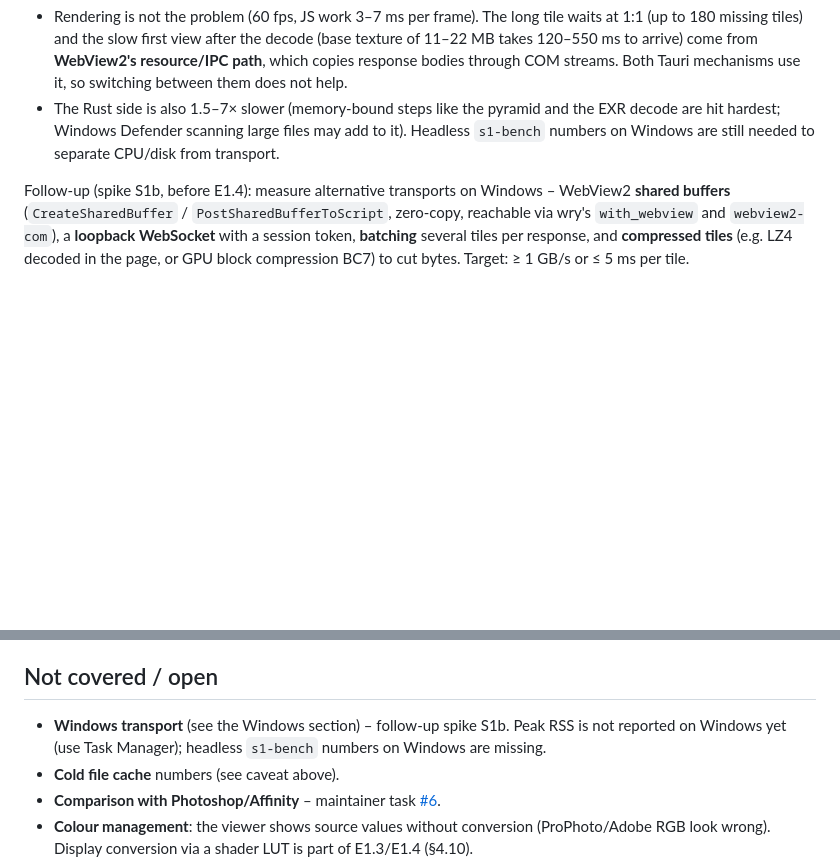
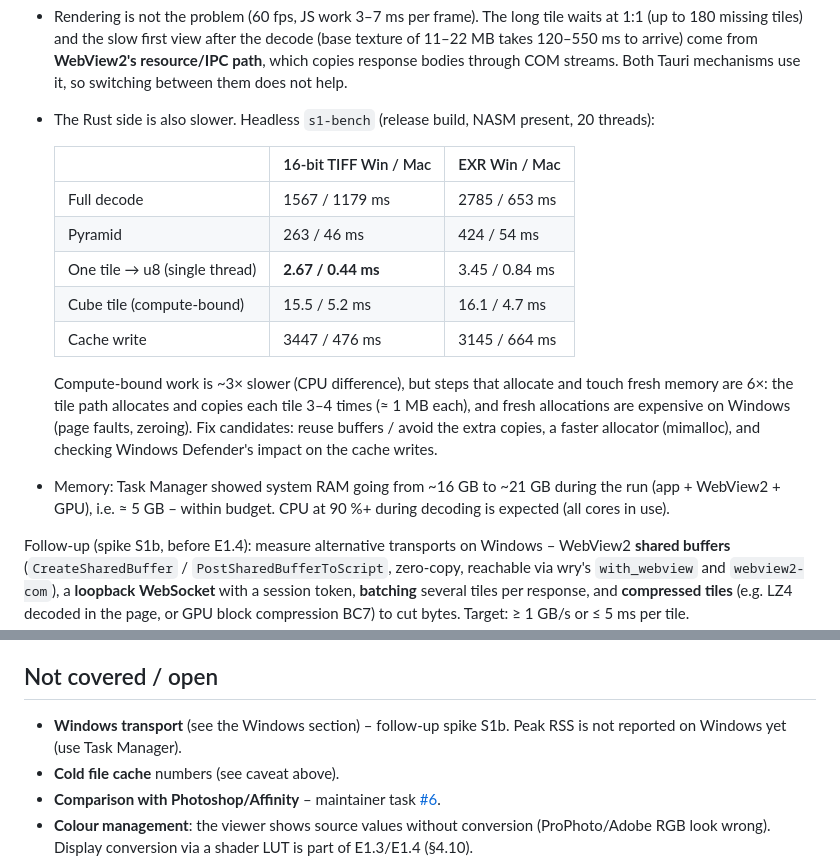
Before and after one commit to 777555777/pano-retouch, a Markdown page: docs/spikes/s1-tile-viewer.md, 2 parts joined by grey strips. Rendered like a GitHub page; blank space fills up the shorter version.

Commit message:
Spike S1: add headless Windows benchmark numbers
Refs #1

Co-Authored-By: Claude Opus 5.5 <noreply@anthropic.com>

```diff
--- a/docs/spikes/s1-tile-viewer.md
+++ b/docs/spikes/s1-tile-viewer.md
@@ -143,9 +143,22 @@ Interpretation:
   180 missing tiles) and the slow first view after the decode (base texture of 11–22 MB takes
   120–550 ms to arrive) come from **WebView2's resource/IPC path**, which copies response bodies through
   COM streams. Both Tauri mechanisms use it, so switching between them does not help.
-- The Rust side is also 1.5–7× slower (memory-bound steps like the pyramid and the EXR decode are hit
-  hardest; Windows Defender scanning large files may add to it). Headless `s1-bench` numbers on Windows
-  are still needed to separate CPU/disk from transport.
+- The Rust side is also slower. Headless `s1-bench` (release build, NASM present, 20 threads):
+
+  | | 16-bit TIFF Win / Mac | EXR Win / Mac |
+  | --- | --- | --- |
+  | Full decode | 1567 / 1179 ms | 2785 / 653 ms |
+  | Pyramid | 263 / 46 ms | 424 / 54 ms |
+  | One tile → u8 (single thread) | **2.67 / 0.44 ms** | 3.45 / 0.84 ms |
+  | Cube tile (compute-bound) | 15.5 / 5.2 ms | 16.1 / 4.7 ms |
+  | Cache write | 3447 / 476 ms | 3145 / 664 ms |
+
+  Compute-bound work is ~3× slower (CPU difference), but steps that allocate and touch fresh memory
+  are 6×: the tile path allocates and copies each tile 3–4 times (≈ 1 MB each), and fresh allocations
+  are expensive on Windows (page faults, zeroing). Fix candidates: reuse buffers / avoid the extra
+  copies, a faster allocator (mimalloc), and checking Windows Defender's impact on the cache writes.
+- Memory: Task Manager showed system RAM going from ~16 GB to ~21 GB during the run (app + WebView2 +
+  GPU), i.e. ≈ 5 GB – within budget. CPU at 90 %+ during decoding is expected (all cores in use).
 
 Follow-up (spike S1b, before E1.4): measure alternative transports on Windows – WebView2 **shared
 buffers** (`CreateSharedBuffer` / `PostSharedBufferToScript`, zero-copy, reachable via wry's
@@ -193,7 +206,7 @@ sync. The cube code is removed after the spike.
 ## Not covered / open
 
 - **Windows transport** (see the Windows section) – follow-up spike S1b. Peak RSS is not reported on
-  Windows yet (use Task Manager); headless `s1-bench` numbers on Windows are missing.
+  Windows yet (use Task Manager).
 - **Cold file cache** numbers (see caveat above).
 - **Comparison with Photoshop/Affinity** – maintainer task [#6](https://github.com/777555777/pano-retouch/issues/6).
 - **Colour management**: the viewer shows source values without conversion (ProPhoto/Adobe RGB look
```
